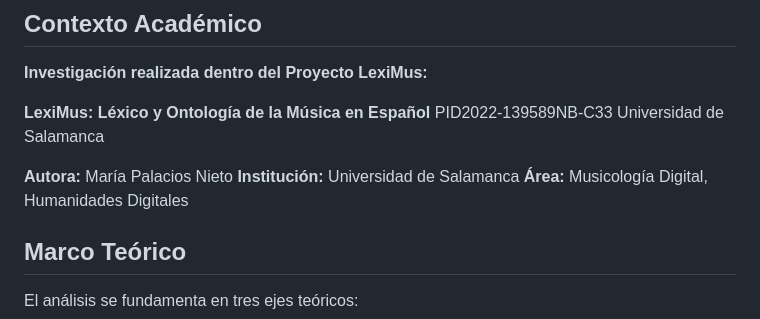
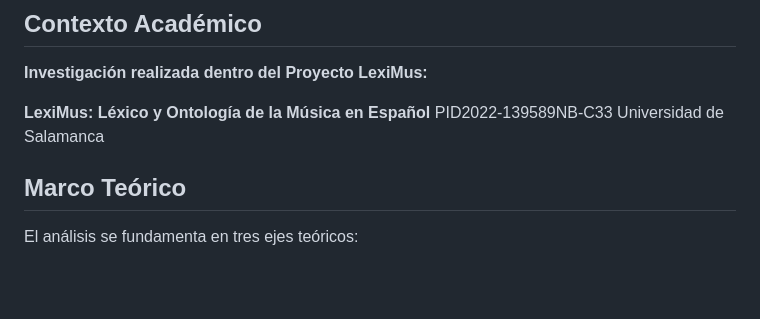
Before and after one commit to LeximusUSAL/musica-legitima-modernismo-espanol, a Markdown page: README.md, the part around the change. Rendered like a GitHub page; blank space fills up the shorter version.

Commit message:
Update README to remove author details
Removed author and institutional information from README.

```diff
--- a/README.md
+++ b/README.md
@@ -31,10 +31,6 @@ Puede consultarse el corpus utilizado en esta investigación, en formato **carre
 **LexiMus: Léxico y Ontología de la Música en Español**
 PID2022-139589NB-C33
 Universidad de Salamanca
-
-**Autora:** María Palacios Nieto
-**Institución:** Universidad de Salamanca
-**Área:** Musicología Digital, Humanidades Digitales
 
 ## Marco Teórico
 
```
